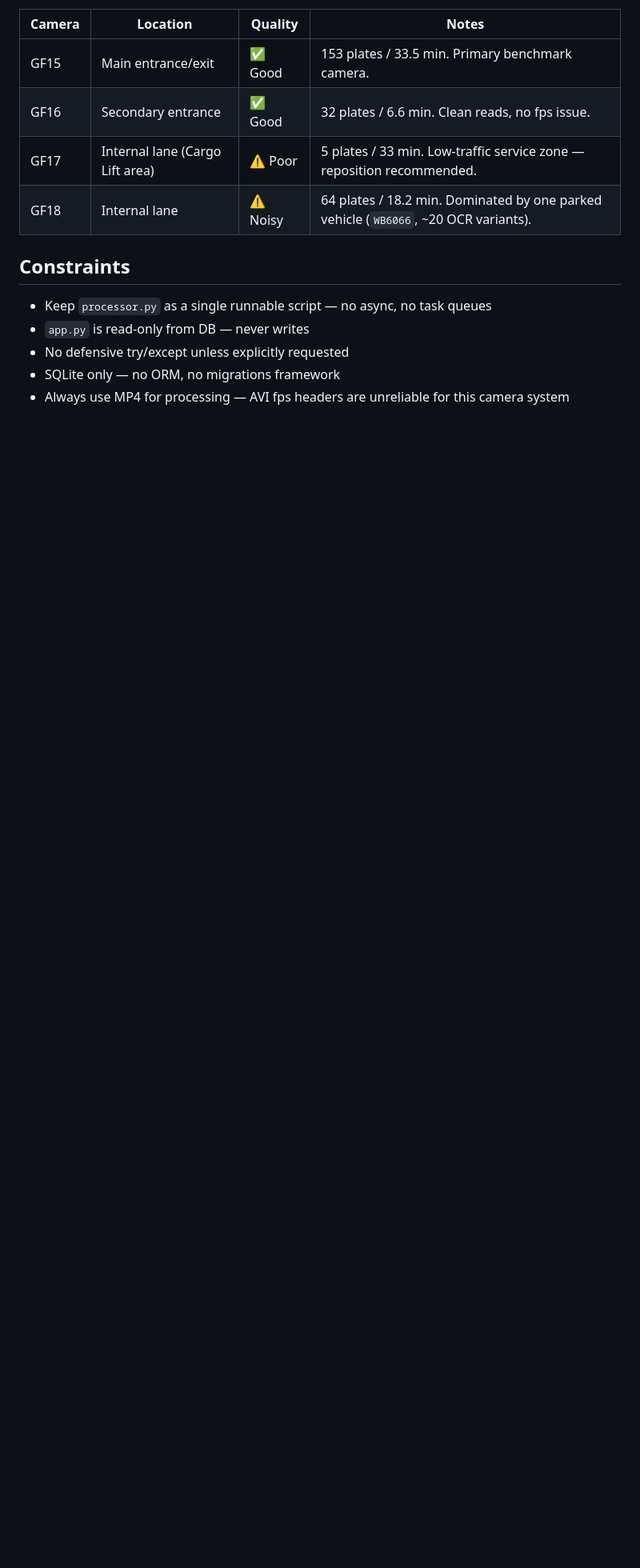
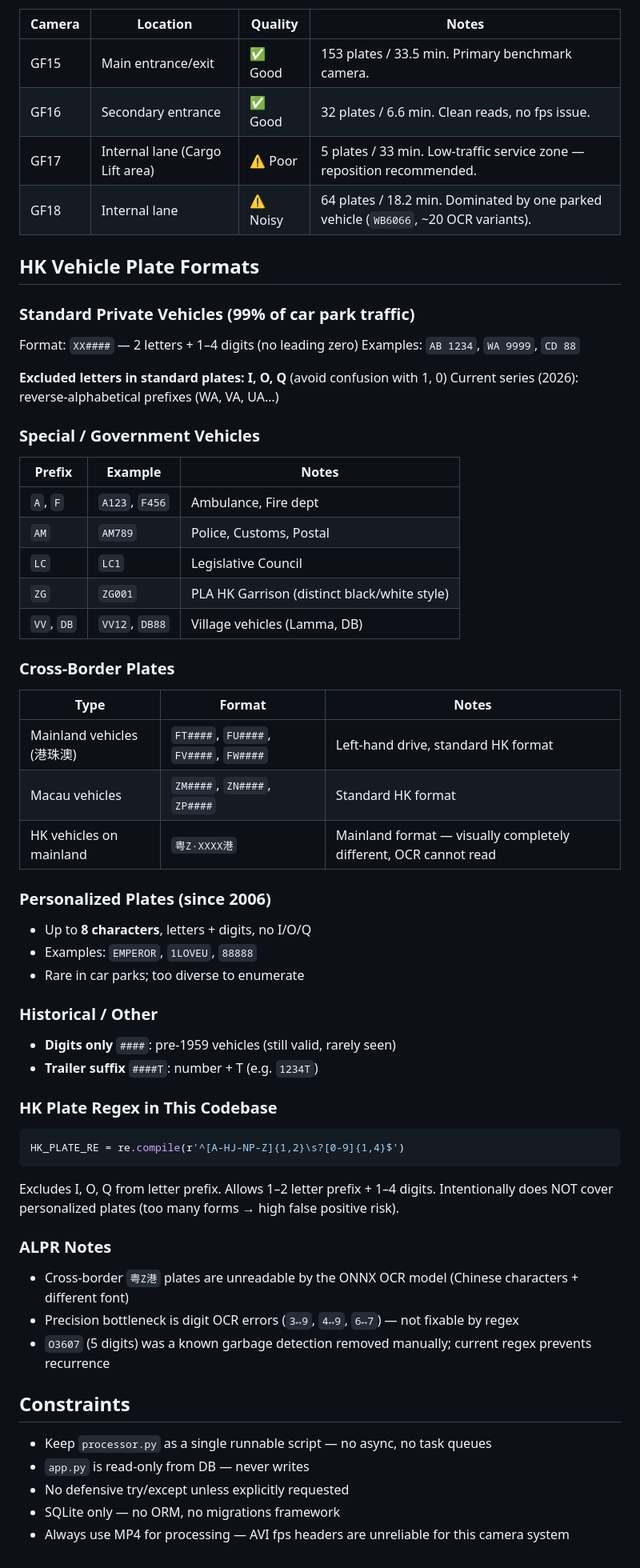
Before and after one commit to Andy123qq4/carpark_monitor, a Markdown page: CLAUDE.md, the part around one of its changes. Shown at 80% size. GitHub-like rendering; blank space fills up the shorter version.

Commit message:
docs(CLAUDE.md): add comprehensive HK plate format reference

````diff
--- a/CLAUDE.md
+++ b/CLAUDE.md
@@ -51,6 +51,52 @@ Convert with: `ffmpeg -i input.avi -c:v libx264 -crf 18 -preset fast -an output.
 | GF17 | Internal lane (Cargo Lift area) | ⚠️ Poor | 5 plates / 33 min. Low-traffic service zone — reposition recommended. |
 | GF18 | Internal lane | ⚠️ Noisy | 64 plates / 18.2 min. Dominated by one parked vehicle (`WB6066`, ~20 OCR variants). |
 
+## HK Vehicle Plate Formats
+
+### Standard Private Vehicles (99% of car park traffic)
+Format: `XX####` — 2 letters + 1–4 digits (no leading zero)
+Examples: `AB 1234`, `WA 9999`, `CD 88`
+
+**Excluded letters in standard plates: I, O, Q** (avoid confusion with 1, 0)
+Current series (2026): reverse-alphabetical prefixes (WA, VA, UA…)
+
+### Special / Government Vehicles
+| Prefix | Example | Notes |
+|---|---|---|
+| `A`, `F` | `A123`, `F456` | Ambulance, Fire dept |
+| `AM` | `AM789` | Police, Customs, Postal |
+| `LC` | `LC1` | Legislative Council |
+| `ZG` | `ZG001` | PLA HK Garrison (distinct black/white style) |
+| `VV`, `DB` | `VV12`, `DB88` | Village vehicles (Lamma, DB) |
+
+### Cross-Border Plates
+| Type | Format | Notes |
+|---|---|---|
+| Mainland vehicles (港珠澳) | `FT####`, `FU####`, `FV####`, `FW####` | Left-hand drive, standard HK format |
+| Macau vehicles | `ZM####`, `ZN####`, `ZP####` | Standard HK format |
+| HK vehicles on mainland | `粤Z·XXXX港` | Mainland format — visually completely different, OCR cannot read |
+
+### Personalized Plates (since 2006)
+- Up to **8 characters**, letters + digits, no I/O/Q
+- Examples: `EMPEROR`, `1LOVEU`, `88888`
+- Rare in car parks; too diverse to enumerate
+
+### Historical / Other
+- **Digits only** `####`: pre-1959 vehicles (still valid, rarely seen)
+- **Trailer suffix** `####T`: number + T (e.g. `1234T`)
+
+### HK Plate Regex in This Codebase
+```python
+HK_PLATE_RE = re.compile(r'^[A-HJ-NP-Z]{1,2}\s?[0-9]{1,4}$')
+```
+Excludes I, O, Q from letter prefix. Allows 1–2 letter prefix + 1–4 digits.
+Intentionally does NOT cover personalized plates (too many forms → high false positive risk).
+
+### ALPR Notes
+- Cross-border `粤Z港` plates are unreadable by the ONNX OCR model (Chinese characters + different font)
+- Precision bottleneck is digit OCR errors (`3↔9`, `4↔9`, `6↔7`) — not fixable by regex
+- `O3607` (5 digits) was a known garbage detection removed manually; current regex prevents recurrence
+
 ## Constraints
 
 - Keep `processor.py` as a single runnable script — no async, no task queues
````
Also changed, not shown: other parts of CLAUDE.md (+1 -1 lines).
